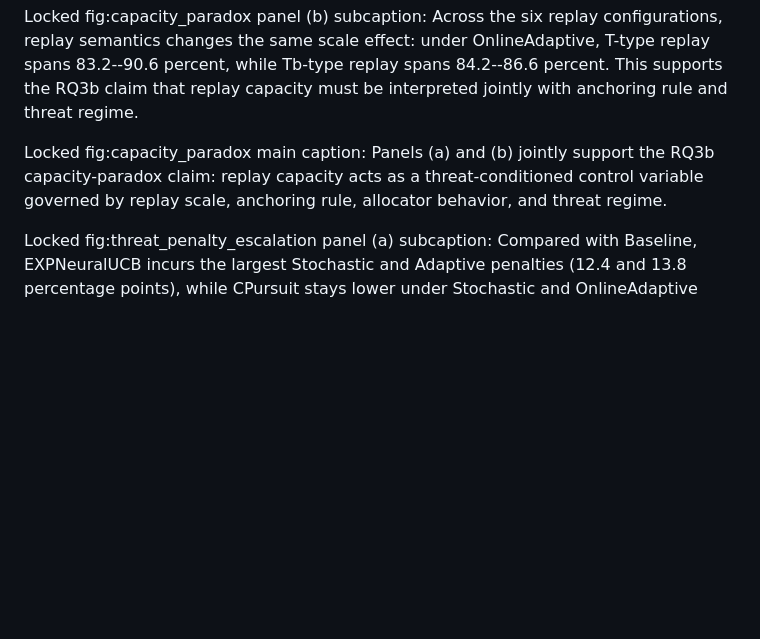
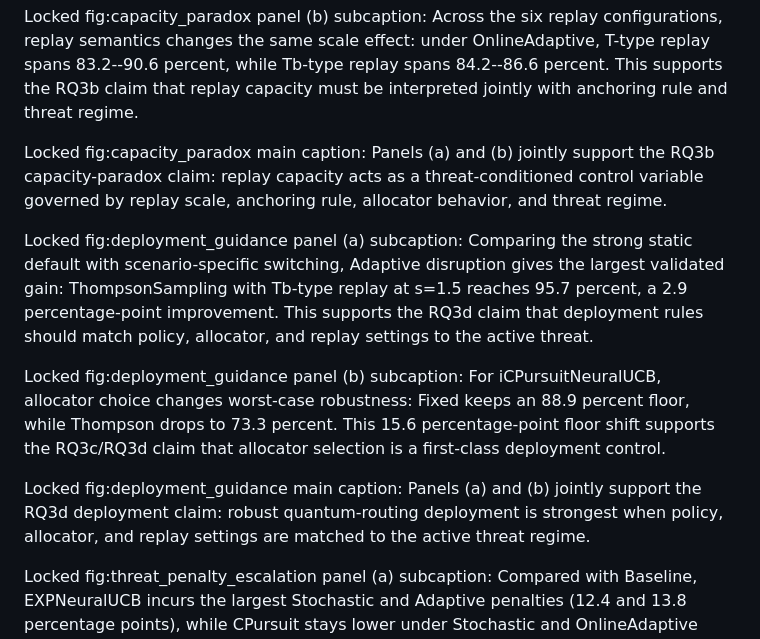
Before and after one commit to pzg8794/QuantumFaultTolerant, a Markdown page: ICNP_VENUE_PREP/CAPTION_LOCKS.md, the part around the change. Drawn GitHub-style; blank space fills up the shorter version.

Commit message:
Document locked RQ3d deployment guidance captions

```diff
--- a/ICNP_VENUE_PREP/CAPTION_LOCKS.md
+++ b/ICNP_VENUE_PREP/CAPTION_LOCKS.md
@@ -16,6 +16,12 @@ Locked fig:capacity_paradox panel (b) subcaption: Across the six replay configur
 
 Locked fig:capacity_paradox main caption: Panels (a) and (b) jointly support the RQ3b capacity-paradox claim: replay capacity acts as a threat-conditioned control variable governed by replay scale, anchoring rule, allocator behavior, and threat regime.
 
+Locked fig:deployment_guidance panel (a) subcaption: Comparing the strong static default with scenario-specific switching, Adaptive disruption gives the largest validated gain: ThompsonSampling with Tb-type replay at s=1.5 reaches 95.7 percent, a 2.9 percentage-point improvement. This supports the RQ3d claim that deployment rules should match policy, allocator, and replay settings to the active threat.
+
+Locked fig:deployment_guidance panel (b) subcaption: For iCPursuitNeuralUCB, allocator choice changes worst-case robustness: Fixed keeps an 88.9 percent floor, while Thompson drops to 73.3 percent. This 15.6 percentage-point floor shift supports the RQ3c/RQ3d claim that allocator selection is a first-class deployment control.
+
+Locked fig:deployment_guidance main caption: Panels (a) and (b) jointly support the RQ3d deployment claim: robust quantum-routing deployment is strongest when policy, allocator, and replay settings are matched to the active threat regime.
+
 Locked fig:threat_penalty_escalation panel (a) subcaption: Compared with Baseline, EXPNeuralUCB incurs the largest Stochastic and Adaptive penalties (12.4 and 13.8 percentage points), while CPursuit stays lower under Stochastic and OnlineAdaptive disruption (3.2 and 4.5 percentage points), supporting the RQ2 claim that threat escalation separates fragile adversarial-first designs from more stable contextual/pursuit models.
 
 Locked fig:threat_penalty_escalation panel (b) subcaption: Across Baseline, Stochastic, Markov, Adaptive, and OnlineAdaptive regimes, iCPursuitNeuralUCB preserves high efficiency (92.8 percent under Adaptive and 99.8 percent under OnlineAdaptive), while EXPUCB remains lower across Markov/Adaptive/OnlineAdaptive (73.8--76.4 percent), supporting the RQ2 claim that adaptive threats expose stability gaps across model families.
```
